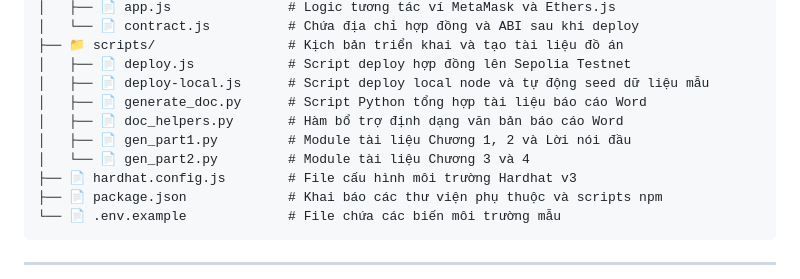
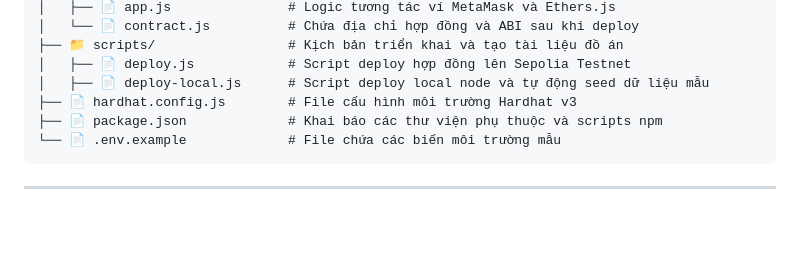
Before and after one commit to Thuyen24/HE_THONG_MINH_BAC_QUY_TU_THIEN, a Markdown page: README.md, the part around the change. Rendered like a GitHub page; blank space fills up the shorter version.

```diff
--- a/README.md
+++ b/README.md
@@ -74,10 +74,6 @@ Blockchain-Charity-System
 ├── 📁 scripts/                 # Kịch bản triển khai và tạo tài liệu đồ án
 │   ├── 📄 deploy.js            # Script deploy hợp đồng lên Sepolia Testnet
 │   ├── 📄 deploy-local.js      # Script deploy local node và tự động seed dữ liệu mẫu
-│   ├── 📄 generate_doc.py      # Script Python tổng hợp tài liệu báo cáo Word
-│   ├── 📄 doc_helpers.py       # Hàm bổ trợ định dạng văn bản báo cáo Word
-│   ├── 📄 gen_part1.py         # Module tài liệu Chương 1, 2 và Lời nói đầu
-│   └── 📄 gen_part2.py         # Module tài liệu Chương 3 và 4
 ├── 📄 hardhat.config.js        # File cấu hình môi trường Hardhat v3
 ├── 📄 package.json             # Khai báo các thư viện phụ thuộc và scripts npm
 └── 📄 .env.example             # File chứa các biến môi trường mẫu
```
